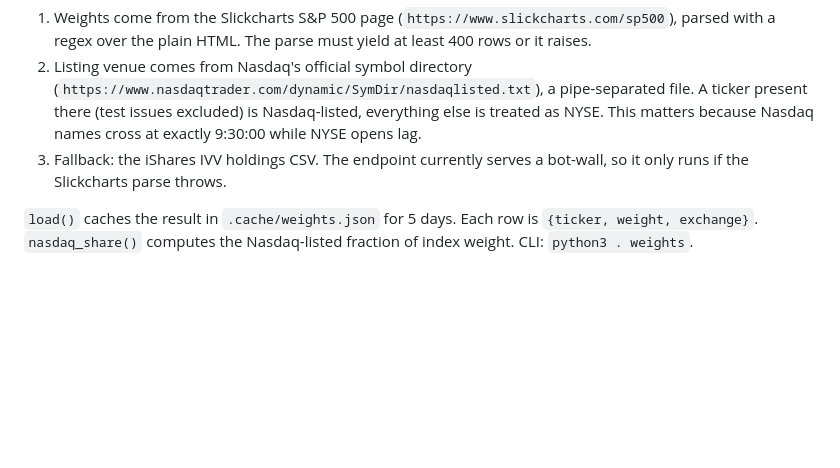
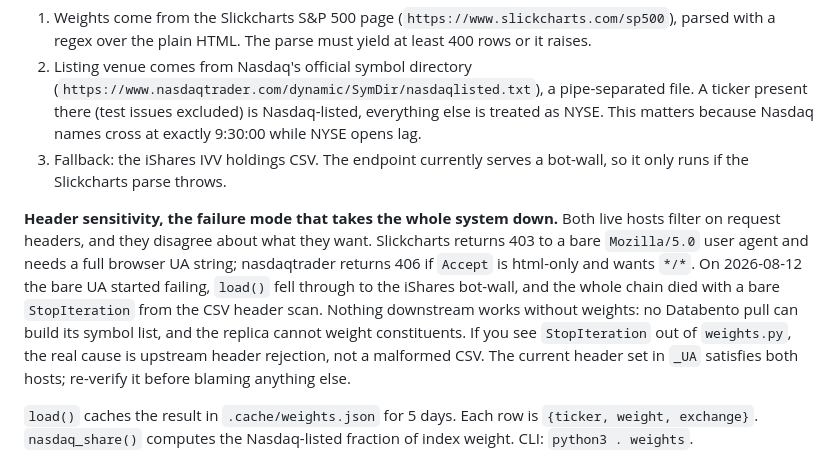
Before and after one commit to tr4m0ryp/SOQrates-polymarket-sp500-predictor, a Markdown page: docs/context/03-data-and-macro.md, the part around the change. Drawn GitHub-style; blank space fills up the shorter version.

Commit message:
docs(context): explain weights loader header-sensitivity issue
Changed 1 file(s) [docs]

  - docs/context/03-data-and-macro.md

1 file changed, 12 insertions(+)

```diff
--- a/docs/context/03-data-and-macro.md
+++ b/docs/context/03-data-and-macro.md
@@ -71,6 +71,18 @@ Three sources combine into one constituent table:
 3. Fallback: the iShares IVV holdings CSV. The endpoint currently serves a
    bot-wall, so it only runs if the Slickcharts parse throws.
 
+**Header sensitivity, the failure mode that takes the whole system down.**
+Both live hosts filter on request headers, and they disagree about what they
+want. Slickcharts returns 403 to a bare `Mozilla/5.0` user agent and needs a
+full browser UA string; nasdaqtrader returns 406 if `Accept` is html-only and
+wants `*/*`. On 2026-08-12 the bare UA started failing, `load()` fell through
+to the iShares bot-wall, and the whole chain died with a bare `StopIteration`
+from the CSV header scan. Nothing downstream works without weights: no
+Databento pull can build its symbol list, and the replica cannot weight
+constituents. If you see `StopIteration` out of `weights.py`, the real cause
+is upstream header rejection, not a malformed CSV. The current header set in
+`_UA` satisfies both hosts; re-verify it before blaming anything else.
+
 `load()` caches the result in `.cache/weights.json` for 5 days. Each row is
 `{ticker, weight, exchange}`. `nasdaq_share()` computes the Nasdaq-listed
 fraction of index weight. CLI: `python3 . weights`.
```
